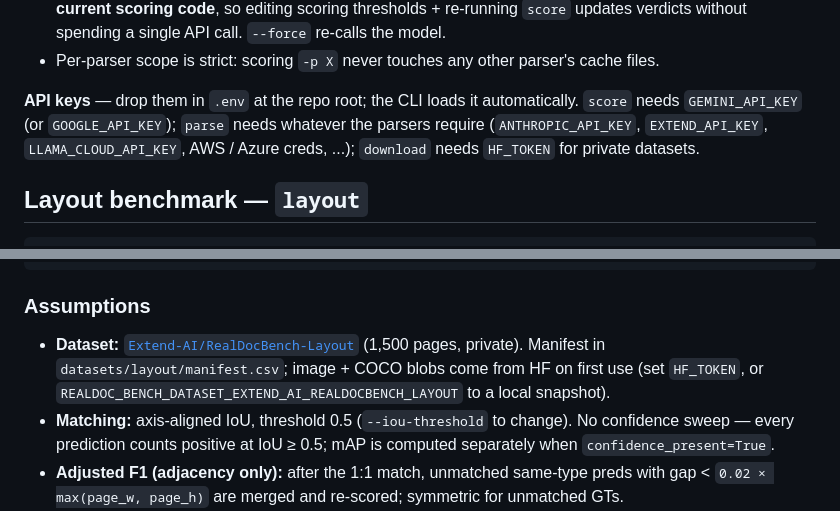
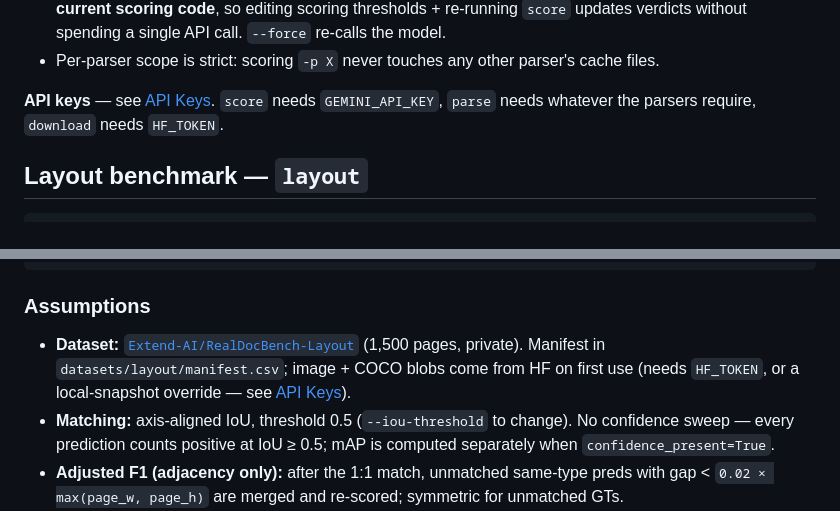
Before and after one commit to extend-hq/realdoc-bench, a Markdown page: README.md, 2 parts joined by grey strips. GitHub-like rendering.

```diff
--- a/README.md
+++ b/README.md
@@ -56,7 +84,7 @@ runs/v6/
 - `score` skips `(qid, parser)` when the cache file exists. **On hit, the cached answer is re-scored with the current scoring code**, so editing scoring thresholds + re-running `score` updates verdicts without spending a single API call. `--force` re-calls the model.
 - Per-parser scope is strict: scoring `-p X` never touches any other parser's cache files.
 
-**API keys** — drop them in `.env` at the repo root; the CLI loads it automatically. `score` needs `GEMINI_API_KEY` (or `GOOGLE_API_KEY`); `parse` needs whatever the parsers require (`ANTHROPIC_API_KEY`, `EXTEND_API_KEY`, `LLAMA_CLOUD_API_KEY`, AWS / Azure creds, ...); `download` needs `HF_TOKEN` for private datasets.
+**API keys** — see [API Keys](#api-keys). `score` needs `GEMINI_API_KEY`, `parse` needs whatever the parsers require, `download` needs `HF_TOKEN`.
 
 ## Layout benchmark — `layout`
 
@@ -91,7 +119,7 @@ python -m realdoc_bench.layout.metrics.adjacency.rescore --run-id <id> --merge-p
 
 ### Assumptions
 
-- **Dataset:** [`Extend-AI/RealDocBench-Layout`](https://huggingface.co/datasets/Extend-AI/RealDocBench-Layout) (1,500 pages, private). Manifest in `datasets/layout/manifest.csv`; image + COCO blobs come from HF on first use (set `HF_TOKEN`, or `REALDOC_BENCH_DATASET_EXTEND_AI_REALDOCBENCH_LAYOUT` to a local snapshot).
+- **Dataset:** [`Extend-AI/RealDocBench-Layout`](https://huggingface.co/datasets/Extend-AI/RealDocBench-Layout) (1,500 pages, private). Manifest in `datasets/layout/manifest.csv`; image + COCO blobs come from HF on first use (needs `HF_TOKEN`, or a local-snapshot override — see [API Keys](#api-keys)).
 - **Matching:** axis-aligned IoU, threshold 0.5 (`--iou-threshold` to change). No confidence sweep — every prediction counts positive at IoU ≥ 0.5; mAP is computed separately when `confidence_present=True`.
 - **Adjusted F1 (adjacency only):** after the 1:1 match, unmatched same-type preds with gap < `0.02 × max(page_w, page_h)` are merged and re-scored; symmetric for unmatched GTs.
 - **Cost & latency:** each processor reports `cost_estimate_usd` / `latency_sec` per page when available; aggregates carry `$/page` and `latency_sec/page`, and the snapshot Pareto plots use them.
```
Also changed, not shown: other parts of README.md (+29 -1 lines), docs/assets/realdocbench_logo.png (added).
